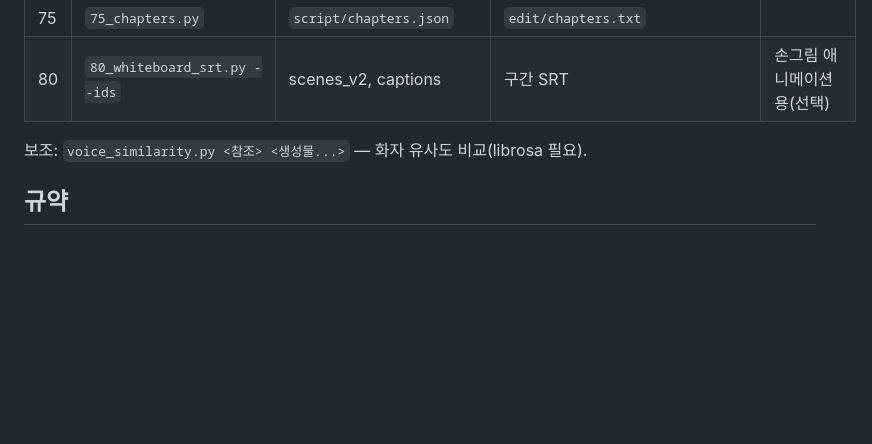
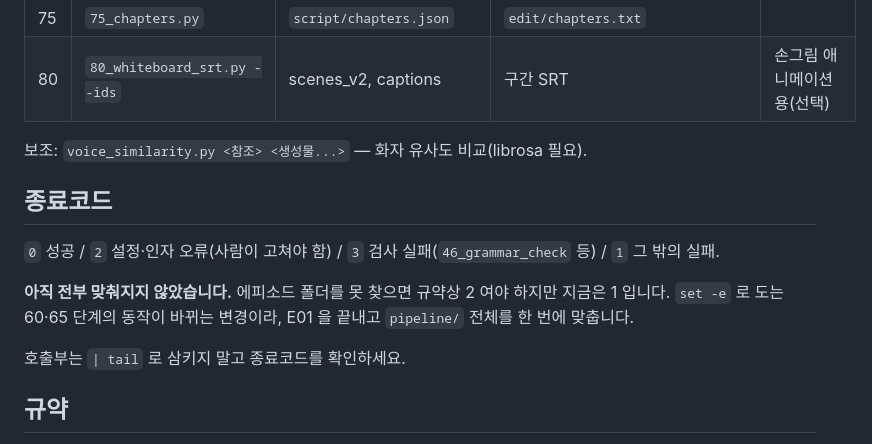
Before and after one commit to miloveme/faceless-pipeline, a Markdown page: pipeline/README.md, the part around the change. GitHub-like rendering; blank space fills up the shorter version.

Commit message:
종료코드 규약과 아직 안 맞춘 곳을 적는다
스크립트를 부르는 쪽이 성패를 무엇으로 판정해야 하는지가 어디에도 없었다.
30 단계의 "BAD 씬 있으면 exit 3" 만 표에 있고 나머지는 코드를 읽어야 알았다.

0 성공 / 2 설정·인자 오류 / 3 검사 실패 / 1 그 밖의 실패.

아직 전부 맞춰지지 않았다는 것과, 언제 맞추는지도 같이 적는다. 에피소드 폴더를
못 찾으면 규약상 2 여야 하지만 지금은 1 이다. set -e 로 도는 60·65 단계의 동작이
바뀌는 변경이고 20·30·40 을 아직 한 번도 안 밟았다 — 지금 바꾸면 나중에 뭔가
깨졌을 때 원래 결함인지 이 변경 때문인지 못 가른다. E01 을 끝내고 pipeline/
전체를 한 번에 맞춘다.

이유와 시점이 문장 안에 있어야 다음 사람이 "왜 1 이지" 하고 다시 파지 않는다.

Co-Authored-By: Claude Opus 5 (1M context) <noreply@anthropic.com>
Claude-Session: https://claude.ai/code/session_01SPsFJpGqHHcsytFRaCn9CB

```diff
--- a/pipeline/README.md
+++ b/pipeline/README.md
@@ -33,6 +33,15 @@ python3 pipeline/40_nar_finalize.py E01_myepisode
 
 보조: `voice_similarity.py <참조> <생성물...>` — 화자 유사도 비교(librosa 필요).
 
+## 종료코드
+
+`0` 성공 / `2` 설정·인자 오류(사람이 고쳐야 함) / `3` 검사 실패(`46_grammar_check` 등) / `1` 그 밖의 실패.
+
+**아직 전부 맞춰지지 않았습니다.** 에피소드 폴더를 못 찾으면 규약상 2 여야 하지만 지금은 1 입니다.
+`set -e` 로 도는 60·65 단계의 동작이 바뀌는 변경이라, E01 을 끝내고 `pipeline/` 전체를 한 번에 맞춥니다.
+
+호출부는 `| tail` 로 삼키지 말고 종료코드를 확인하세요.
+
 ## 규약
 - 상수는 `common.py` 한 곳: LEAD 0.5 / GAP 0.8 / PAD 0.35 / 내레이션 -16 / 마스터 -14 / BGM -27 LUFS.
 - 서버 선택은 `hosts.py` — `hosts` 순서대로, 막히면 다음, 여럿이면 동시에.
```
